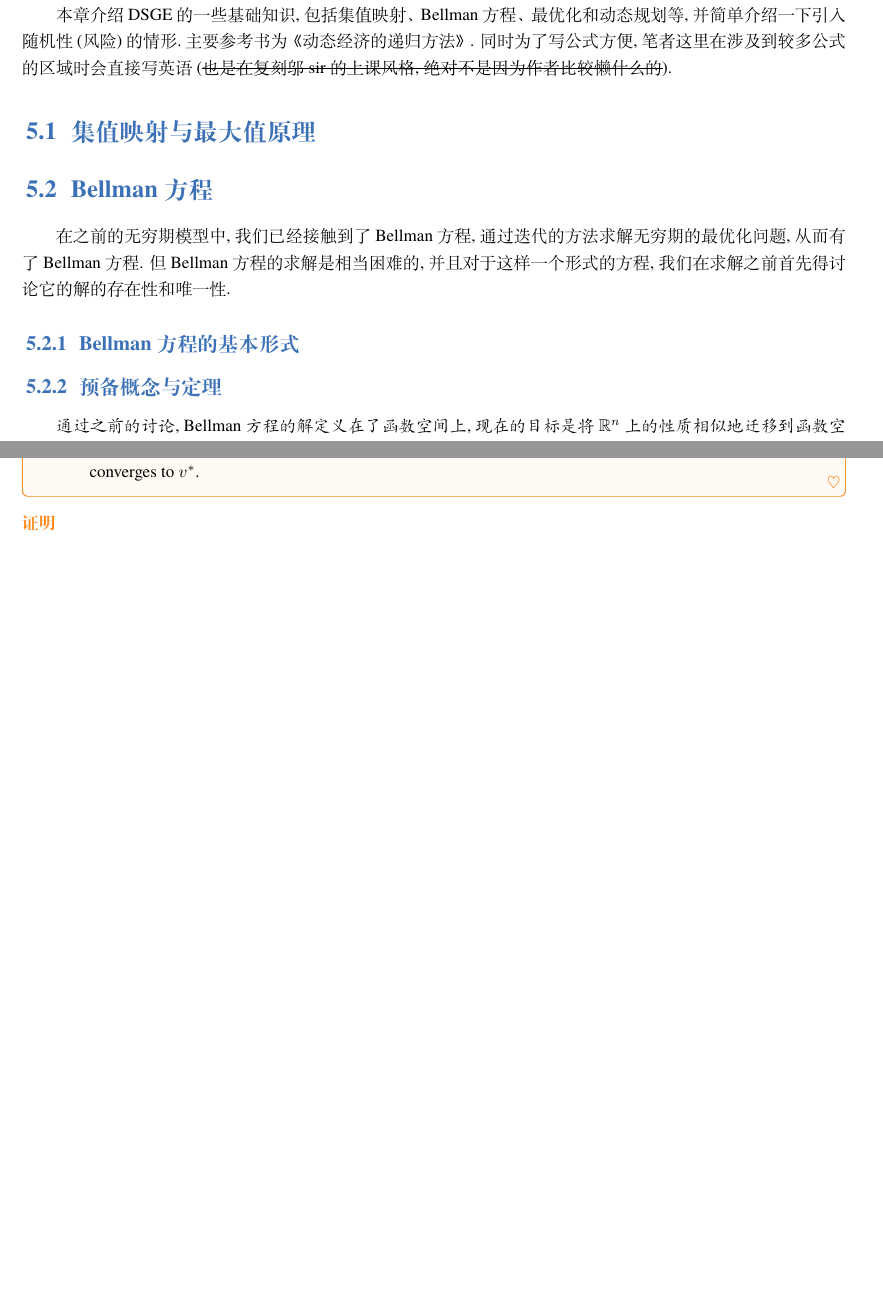
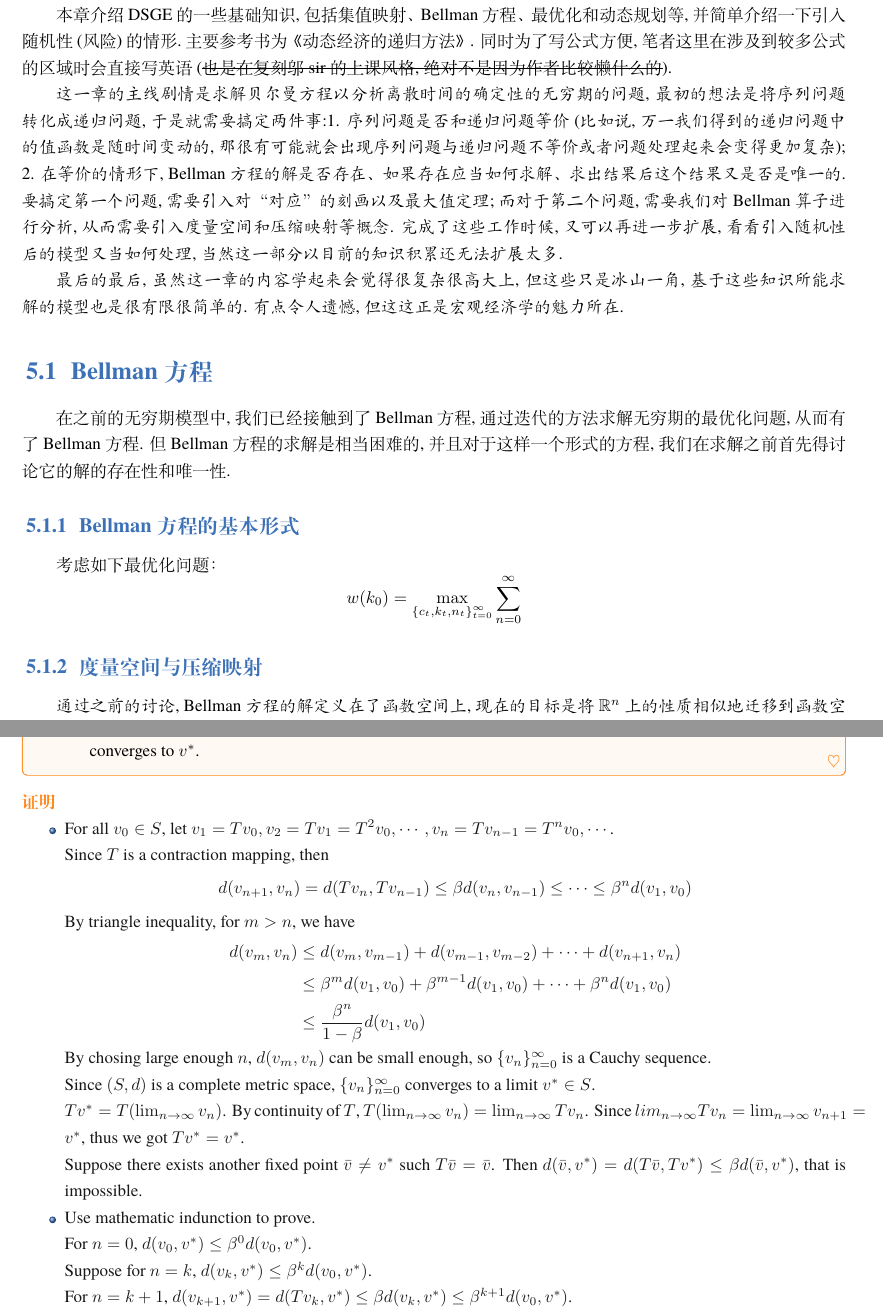
Before and after one commit to YishuJiang/Course-Resource-Repository-of-the-Economics-in-ZJU, a LaTeX book (大二秋冬/中级宏观经济学/中级宏观经济学main.tex, which reads 大二秋冬/中级宏观经济学/2.1动态随机一般均衡基础.tex): two parts of pages 11 and 13 of 20 before the commit and two parts of pages 11 and 14 of 21 after it, joined at a grey line, cut so that both start at the same text, the shorter picture padded with empty space. Compiled offline with XeLaTeX; a missing font is replaced by an installed copy or a similar font.

Commit message:
添加了一些参考资料

```diff
--- a/大二秋冬/中级宏观经济学/2.1动态随机一般均衡基础.tex
+++ b/大二秋冬/中级宏观经济学/2.1动态随机一般均衡基础.tex
@@ -1,14 +1,20 @@
 \chapter{动态随机一般均衡基础}
 本章介绍DSGE的一些基础知识, 包括集值映射、Bellman方程、最优化和动态规划等, 并简单介绍一下引入随机性(风险)的情形.主要参考书为《动态经济的递归方法》.
 同时为了写公式方便, 笔者这里在涉及到较多公式的区域时会直接写英语(\sout{也是在复刻邬sir的上课风格, 绝对不是因为作者比较懒什么的}).
-\section{集值映射与最大值原理}
+
+{\kaishu 这一章的主线剧情是求解贝尔曼方程以分析离散时间的确定性的无穷期的问题, 最初的想法是将序列问题转化成递归问题, 于是就需要搞定两件事:1. 序列问题是否和递归问题等价(比如说, 万一我们得到的递归问题中的值函数是随时间变动的, 那很有可能就会出现序列问题与递归问题不等价或者问题处理起来会变得更加复杂);
+2. 在等价的情形下, Bellman方程的解是否存在、如果存在应当如何求解、求出结果后这个结果又是否是唯一的.要搞定第一个问题, 需要引入对“对应”的刻画以及最大值定理; 而对于第二个问题, 需要我们对Bellman算子进行分析, 从而需要引入度量空间和压缩映射等概念.
+完成了这些工作时候, 又可以再进一步扩展, 看看引入随机性后的模型又当如何处理, 当然这一部分以目前的知识积累还无法扩展太多.
+
+最后的最后, 虽然这一章的内容学起来会觉得很复杂很高大上, 但这些只是冰山一角, 基于这些知识所能求解的模型也是很有限很简单的. 有点令人遗憾, 但这这正是宏观经济学的魅力所在.}
 
 \section{Bellman方程}
 在之前的无穷期模型中, 我们已经接触到了Bellman方程, 通过迭代的方法求解无穷期的最优化问题, 从而有了Bellman方程.
 但Bellman方程的求解是相当困难的, 并且对于这样一个形式的方程, 我们在求解之前首先得讨论它的解的存在性和唯一性.
 \subsection{Bellman方程的基本形式}
-
-\subsection{预备概念与定理}
+考虑如下最优化问题：
+$$w(k_0)=\max_{\{c_t,k_t,n_t\}_{t=0}^{\infty}}\sum_{n=0}^{\infty}$$
+\subsection{度量空间与压缩映射}
 {\kaishu 通过之前的讨论, Bellman方程的解定义在了函数空间上, 现在的目标是将$\mathbb{R}^n$上的性质相似地迁移到函数空间上.
 为此, 我们需要引入度量空间、收敛、完备性、压缩映射等概念.}
 \subsubsection{度量空间}
@@ -85,7 +91,28 @@ Banach空间的性质相当优良, 对于压缩映射具有不动点定理, 可
     \end{itemize}
 \end{theorem}
 \begin{proof}
-
+    \begin{itemize}
+        \item For all $v_0\in S$, let $v_1=Tv_0,v_2=Tv_1=T^2v_0,\cdots,v_n=Tv_{n-1}=T^nv_0,\cdots$.\\
+        Since $T$ is a contraction mapping, then
+        $$d(v_{n+1},v_n)=d(Tv_n,Tv_{n-1})\leq \beta d(v_n,v_{n-1})\leq \cdots \leq \beta^n d(v_1,v_0)$$
+        By triangle inequality, for $m>n$, we have
+        $$
+        \begin{aligned}
+            d(v_m,v_n) & \leq d(v_m,v_{m-1}) + d(v_{m-1},v_{m-2}) + \cdots + d(v_{n+1},v_n) \\
+            & \leq \beta^{m}d(v_1,v_0) + \beta^{m-1}d(v_1,v_0) + \cdots + \beta^n d(v_1,v_0) \\
+            & \leq \frac{\beta^n}{1-\beta}d(v_1,v_0)
+            \end{aligned}$$
+        By chosing large enough $n$, $d(v_m,v_n)$ can be small enough, so $\{v_n\}_{n=0}^{\infty}$ is a Cauchy sequence.\\
+        Since $(S,d)$ is a complete metric space, $\{v_n\}_{n=0}^{\infty}$ converges to a limit $v^*\in S$.\\
+        $Tv^*=T(\lim_{n\to\infty}v_n)$. By continuity of $T$, $T(\lim_{n\to\infty}v_n)=\lim_{n\to\infty}Tv_n$.
+        Since $lim_{n\to\infty}Tv_n=\lim_{n\to\infty}v_{n+1}=v^*$, thus we got $Tv^*=v^*$.\\
+        Suppose there exists another fixed point $\bar{v}\neq v^*$ such $T\bar{v}=\bar{v}$.
+        Then $d(\bar{v},v^*)=d(T\bar{v},Tv^*)\leq \beta d(\bar{v},v^*)$, that is impossible.
+        \item Use mathematic indunction to prove.\\
+        For $n=0$, $d(v_0,v^*)\leq \beta^0 d(v_0,v^*)$.\\
+        Suppose for $n=k$, $d(v_k,v^*)\leq \beta^k d(v_0,v^*)$.\\
+        For $n=k+1$, $d(v_{k+1},v^*)=d(Tv_k,v^*)\leq \beta d(v_k,v^*)\leq \beta^{k+1}d(v_0,v^*)$.\\
+    \end{itemize}
 \end{proof}
 \newpage
 
```
Also changed, not shown: 大二秋冬/中级宏观经济学/中级宏观经济学main.pdf, 大二秋冬/概率论/1.4期望、方差与特征函数.tex (renamed from 大二秋冬/概率论/1.4重要数据特征.tex), 大二秋冬/概率论/小测整理/小测1.jpg (added), 大二秋冬/概率论/小测整理/小测2.jpg (added), 大二秋冬/概率论/小测整理/小测3.jpg (added), 大二秋冬/中级宏观经济学/2.1动态随机一般均衡基础.tex (7 more changed lines), 4 other files.
